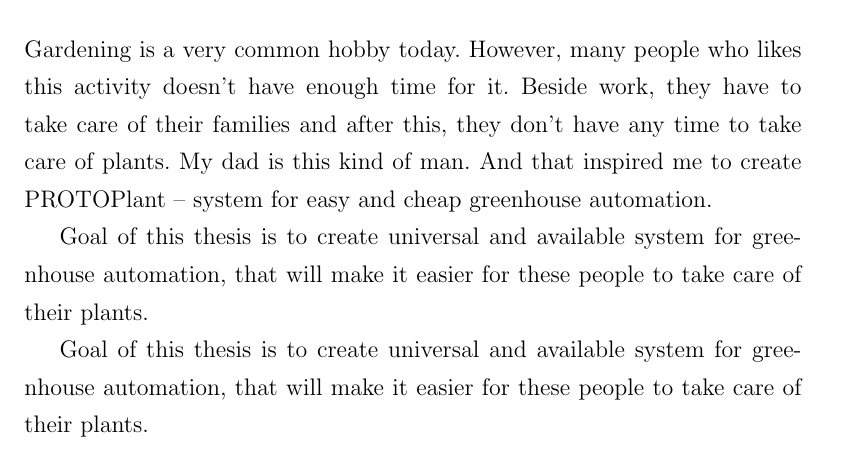
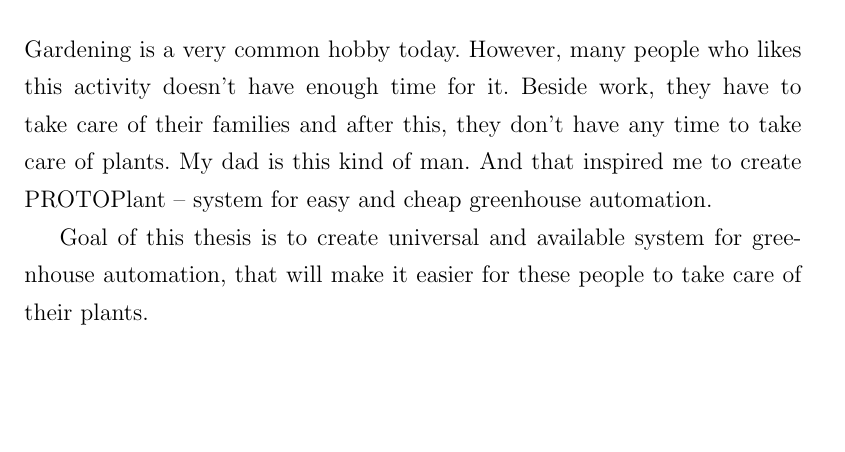
Before and after one commit to Hellpetros/SOC-2020-TEXT, a LaTeX thesis (text.tex): part of page 5 of 56 before the commit and part of page 5 of 55 after it, cut so that both start at the same text, the shorter picture padded with empty space. Compiled offline with pdfLaTeX.

Commit message:
Fix merge errors

```diff
--- a/text.tex
+++ b/text.tex
@@ -72,8 +72,6 @@
 
 Goal of this thesis is to create universal and available system for greenhouse automation, that will make it easier for these people to take care of their plants.
 
-Goal of this thesis is to create universal and available system for greenhouse automation, that will make it easier for these people to take care of their plants.
-
 %\fxnote[author=PŠ]{Přeložím během dnešního večera}
 
 \subsection*{Keywords}
```
